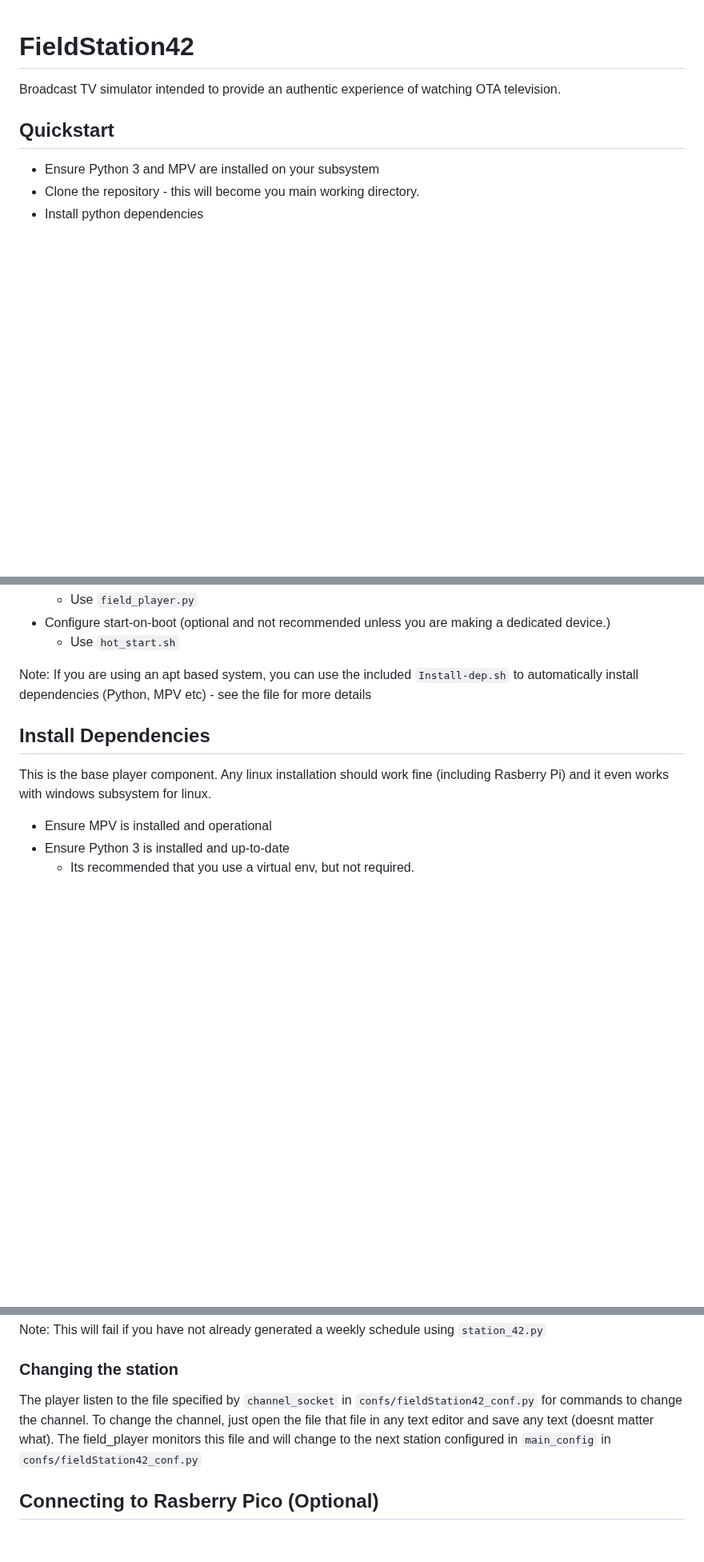
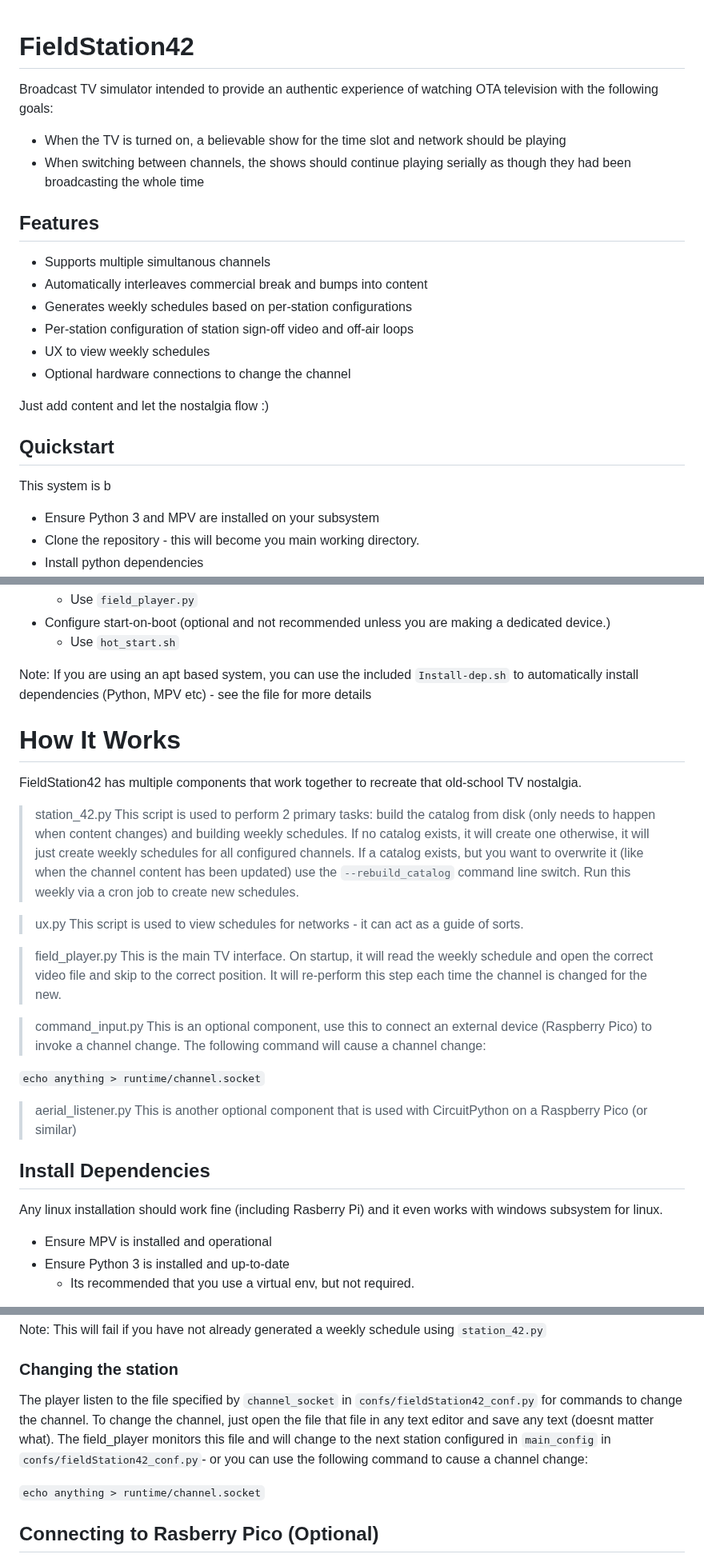
Before and after one commit to shane-mason/FieldStation42, a Markdown page: README.md, 3 parts joined by grey strips. Shown at 80% size. GitHub-like rendering; blank space fills up the shorter version.

Commit message:
extended documentation

```diff
--- a/README.md
+++ b/README.md
@@ -1,7 +1,22 @@
 # FieldStation42
-Broadcast TV simulator intended to provide an authentic experience of watching OTA television.
+Broadcast TV simulator intended to provide an authentic experience of watching OTA television with the following goals:
+
+* When the TV is turned on, a believable show for the time slot and network should be playing
+* When switching between channels, the shows should continue playing serially as though they had been broadcasting the whole time
+
+## Features
+* Supports multiple simultanous channels
+* Automatically interleaves commercial break and bumps into content
+* Generates weekly schedules based on per-station configurations
+* Per-station configuration of station sign-off video and off-air loops
+* UX to view weekly schedules
+* Optional hardware connections to change the channel
+
+Just add content and let the nostalgia flow :)
 
 ## Quickstart
+
+This system is b
 
 * Ensure Python 3 and MPV are installed on your subsystem
 * Clone the repository - this will become you main working directory.
@@ -17,8 +32,29 @@ Broadcast TV simulator intended to provide an authentic experience of watching O
 
 Note: If you are using an apt based system, you can use the included `Install-dep.sh` to automatically install dependencies (Python, MPV etc) - see the file for more details
 
+# How It Works
+FieldStation42 has multiple components that work together to recreate that old-school TV nostalgia.
+
+> station_42.py
+>This script is used to perform 2 primary tasks: build the catalog from disk (only needs to happen when content changes) and building weekly schedules. If no catalog exists, it will create one otherwise, it will just create weekly schedules for all configured channels. If a catalog exists, but you want to overwrite it (like when the channel content has been updated) use the `--rebuild_catalog` command line switch. Run this weekly via a cron job to create new schedules.
+
+>ux.py
+>This script is used to view schedules for networks - it can act as a guide of sorts.
+
+>field_player.py
+>This is the main TV interface. On startup, it will read the weekly schedule and open the correct video file and skip to the correct position. It will re-perform this step each time the channel is changed for the new.
+
+>command_input.py
+>This is an optional component, use this to connect an external device (Raspberry Pico) to invoke a channel change. The following command will cause a channel change:
+
+`echo anything > runtime/channel.socket`
+
+>aerial_listener.py
+>This is another optional component that is used with CircuitPython on a Raspberry Pico (or similar)
+
+
 ## Install Dependencies
-This is the base player component. Any linux installation should work fine (including Rasberry Pi) and it even works with windows subsystem for linux.
+Any linux installation should work fine (including Rasberry Pi) and it even works with windows subsystem for linux.
 
 * Ensure MPV is installed and operational
 * Ensure Python 3 is installed and up-to-date
@@ -186,7 +222,9 @@ It will automatically start playing the scheduled content for the first station
 Note: This will fail if you have not already generated a weekly schedule using `station_42.py`
 
 ### Changing the station
-The player listen to the file specified by `channel_socket` in `confs/fieldStation42_conf.py` for commands to change the channel. To change the channel, just open the file that file in any text editor and save any text (doesnt matter what). The field_player monitors this file and will change to the next station configured in `main_config` in `confs/fieldStation42_conf.py`
+The player listen to the file specified by `channel_socket` in `confs/fieldStation42_conf.py` for commands to change the channel. To change the channel, just open the file that file in any text editor and save any text (doesnt matter what). The field_player monitors this file and will change to the next station configured in `main_config` in `confs/fieldStation42_conf.py`- or you can use the following command to cause a channel change:
+
+`echo anything > runtime/channel.socket`
 
 ## Connecting to Rasberry Pico (Optional)
 If you don't want a remote button changer, like the antenna rotator box from the video, you don't need to follow this section. You can change the channel using the process above.
```
